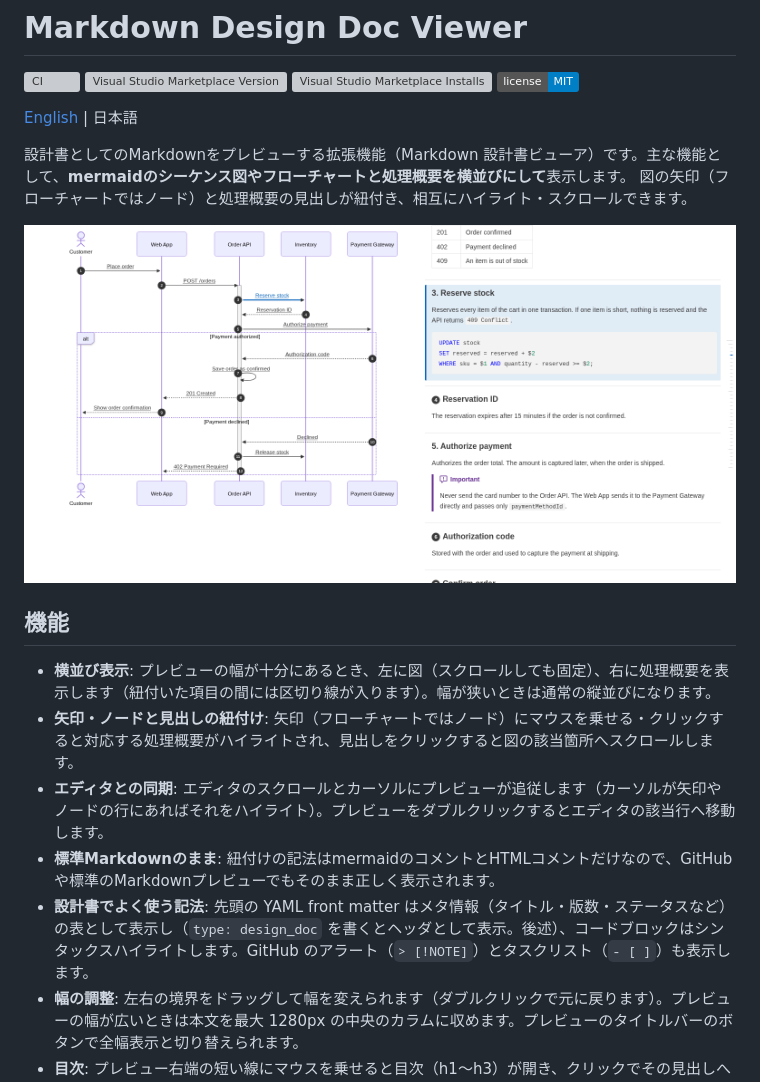
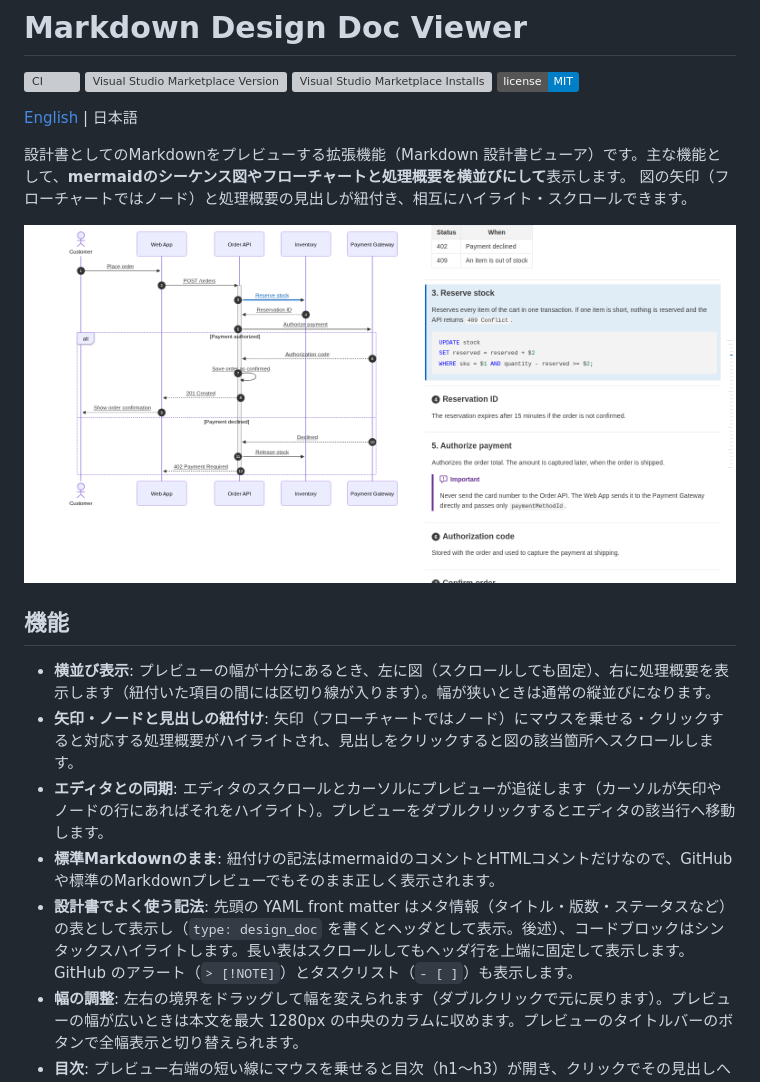
Before and after one commit to playree/markdown-design-doc-viewer, a Markdown page: README.ja.md, the part around the change. Drawn GitHub-style; pictures changed too: images/screenshot.png; badges without logos; grey boxes are pictures that could not be loaded.

```diff
--- a/README.ja.md
+++ b/README.ja.md
@@ -18,7 +18,7 @@
 - **矢印・ノードと見出しの紐付け**: 矢印（フローチャートではノード）にマウスを乗せる・クリックすると対応する処理概要がハイライトされ、見出しをクリックすると図の該当箇所へスクロールします。
 - **エディタとの同期**: エディタのスクロールとカーソルにプレビューが追従します（カーソルが矢印やノードの行にあればそれをハイライト）。プレビューをダブルクリックするとエディタの該当行へ移動します。
 - **標準Markdownのまま**: 紐付けの記法はmermaidのコメントとHTMLコメントだけなので、GitHubや標準のMarkdownプレビューでもそのまま正しく表示されます。
-- **設計書でよく使う記法**: 先頭の YAML front matter はメタ情報（タイトル・版数・ステータスなど）の表として表示し（`type: design_doc` を書くとヘッダとして表示。後述）、コードブロックはシンタックスハイライトします。GitHub のアラート（`> [!NOTE]`）とタスクリスト（`- [ ]`）も表示します。
+- **設計書でよく使う記法**: 先頭の YAML front matter はメタ情報（タイトル・版数・ステータスなど）の表として表示し（`type: design_doc` を書くとヘッダとして表示。後述）、コードブロックはシンタックスハイライトします。長い表はスクロールしてもヘッダ行を上端に固定して表示します。GitHub のアラート（`> [!NOTE]`）とタスクリスト（`- [ ]`）も表示します。
 - **幅の調整**: 左右の境界をドラッグして幅を変えられます（ダブルクリックで元に戻ります）。プレビューの幅が広いときは本文を最大 1280px の中央のカラムに収めます。プレビューのタイトルバーのボタンで全幅表示と切り替えられます。
 - **目次**: プレビュー右端の短い線にマウスを乗せると目次（h1〜h3）が開き、クリックでその見出しへ移動します。現在位置の線は強調表示されます。
 - **図・画像の拡大**: mermaid の図にマウスを乗せると右上に出るボタンで、図を全画面で表示します。ホイールで拡大縮小、ドラッグで移動、ダブルクリックで全体表示に戻り、Esc で閉じます。紐付いた矢印をクリックすると、図を閉じて処理概要へ移動します。画像もクリックすると同じように全画面で表示します（リンクの中の画像はクリックでリンクを開きます）。
```
Also changed, not shown: CHANGELOG.md (+1 -0 lines), README.md (+1 -1 lines), 2 other files.
